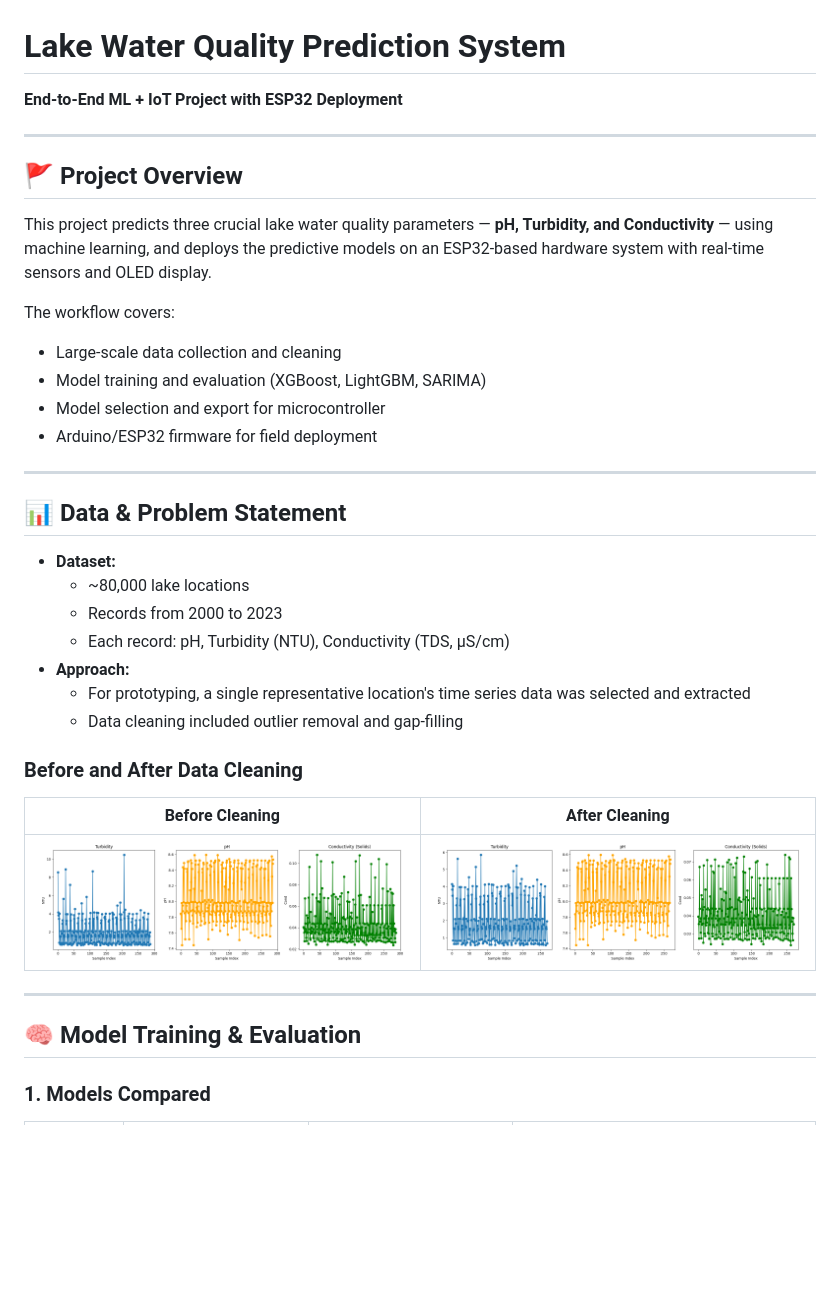
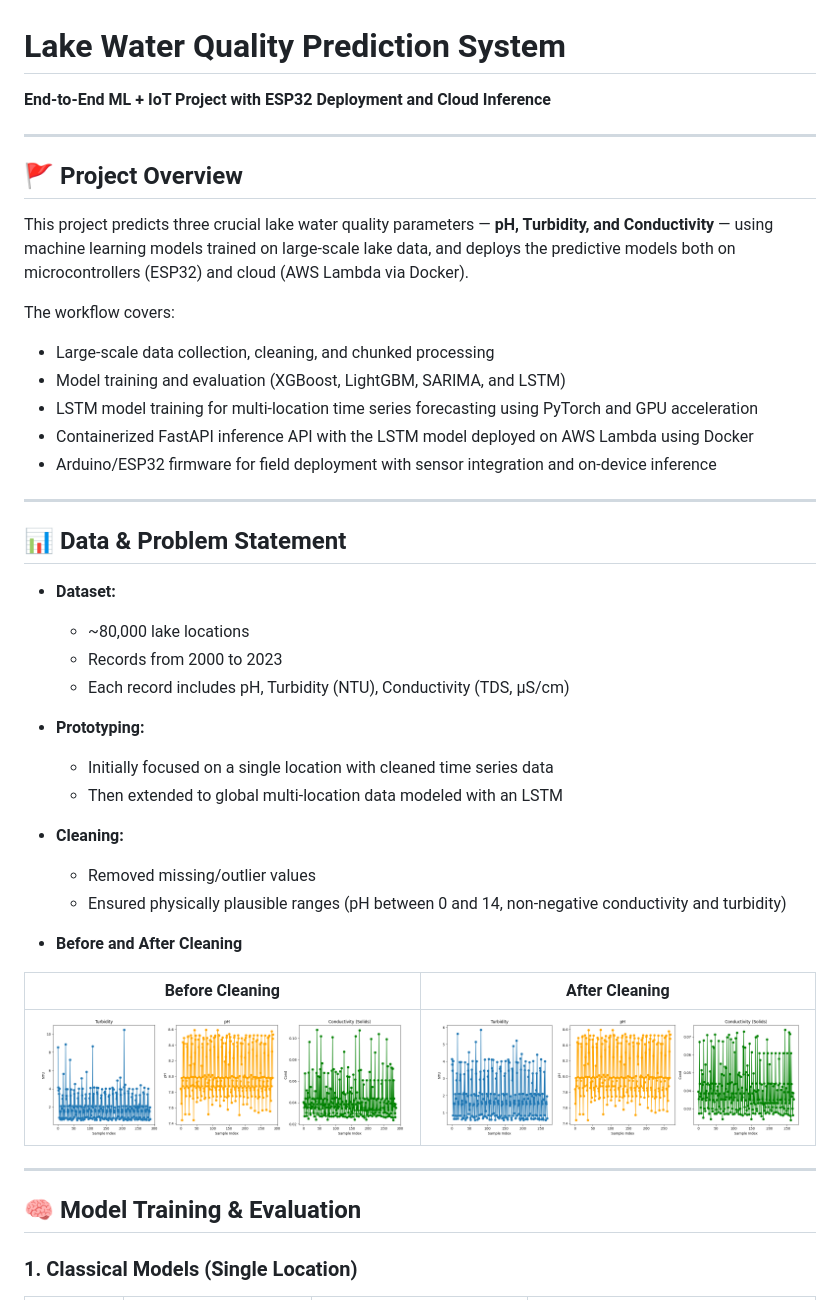
Before and after one commit to sahas-eashan/Lake-Water-Quality-Prediction-System, a Markdown page: README.md, the part around the change printed below. Drawn GitHub-style; blank space fills up the shorter version.

```diff
--- a/README.md
+++ b/README.md
@@ -1,18 +1,19 @@
 
 # Lake Water Quality Prediction System
-**End-to-End ML + IoT Project with ESP32 Deployment**
+**End-to-End ML + IoT Project with ESP32 Deployment and Cloud Inference**
 
 ---
 
 ## 🚩 Project Overview
 
-This project predicts three crucial lake water quality parameters — **pH, Turbidity, and Conductivity** — using machine learning, and deploys the predictive models on an ESP32-based hardware system with real-time sensors and OLED display.
+This project predicts three crucial lake water quality parameters — **pH, Turbidity, and Conductivity** — using machine learning models trained on large-scale lake data, and deploys the predictive models both on microcontrollers (ESP32) and cloud (AWS Lambda via Docker).
 
 The workflow covers:
-- Large-scale data collection and cleaning
-- Model training and evaluation (XGBoost, LightGBM, SARIMA)
-- Model selection and export for microcontroller
-- Arduino/ESP32 firmware for field deployment
+- Large-scale data collection, cleaning, and chunked processing
+- Model training and evaluation (XGBoost, LightGBM, SARIMA, and LSTM)
+- LSTM model training for multi-location time series forecasting using PyTorch and GPU acceleration
+- Containerized FastAPI inference API with the LSTM model deployed on AWS Lambda using Docker
+- Arduino/ESP32 firmware for field deployment with sensor integration and on-device inference
 
 ---
 
@@ -21,12 +22,17 @@ The workflow covers:
 - **Dataset:**
   - ~80,000 lake locations
   - Records from 2000 to 2023
-  - Each record: pH, Turbidity (NTU), Conductivity (TDS, µS/cm)
-- **Approach:**
-  - For prototyping, a single representative location's time series data was selected and extracted
-  - Data cleaning included outlier removal and gap-filling
+  - Each record includes pH, Turbidity (NTU), Conductivity (TDS, µS/cm)
 
-### **Before and After Data Cleaning**
+- **Prototyping:**
+  - Initially focused on a single location with cleaned time series data
+  - Then extended to global multi-location data modeled with an LSTM
+
+- **Cleaning:**
+  - Removed missing/outlier values
+  - Ensured physically plausible ranges (pH between 0 and 14, non-negative conductivity and turbidity)
+
+- **Before and After Cleaning**
 
 | Before Cleaning            | After Cleaning           |
 |---------------------------|-------------------------|
@@ -36,5 +42,5 @@ The workflow covers:
 
 ## 🧠 Model Training & Evaluation
 
-### **1. Models Compared**
+### 1. Classical Models (Single Location)
 
```
Also changed, not shown: other parts of README.md (+82 -103 lines).
